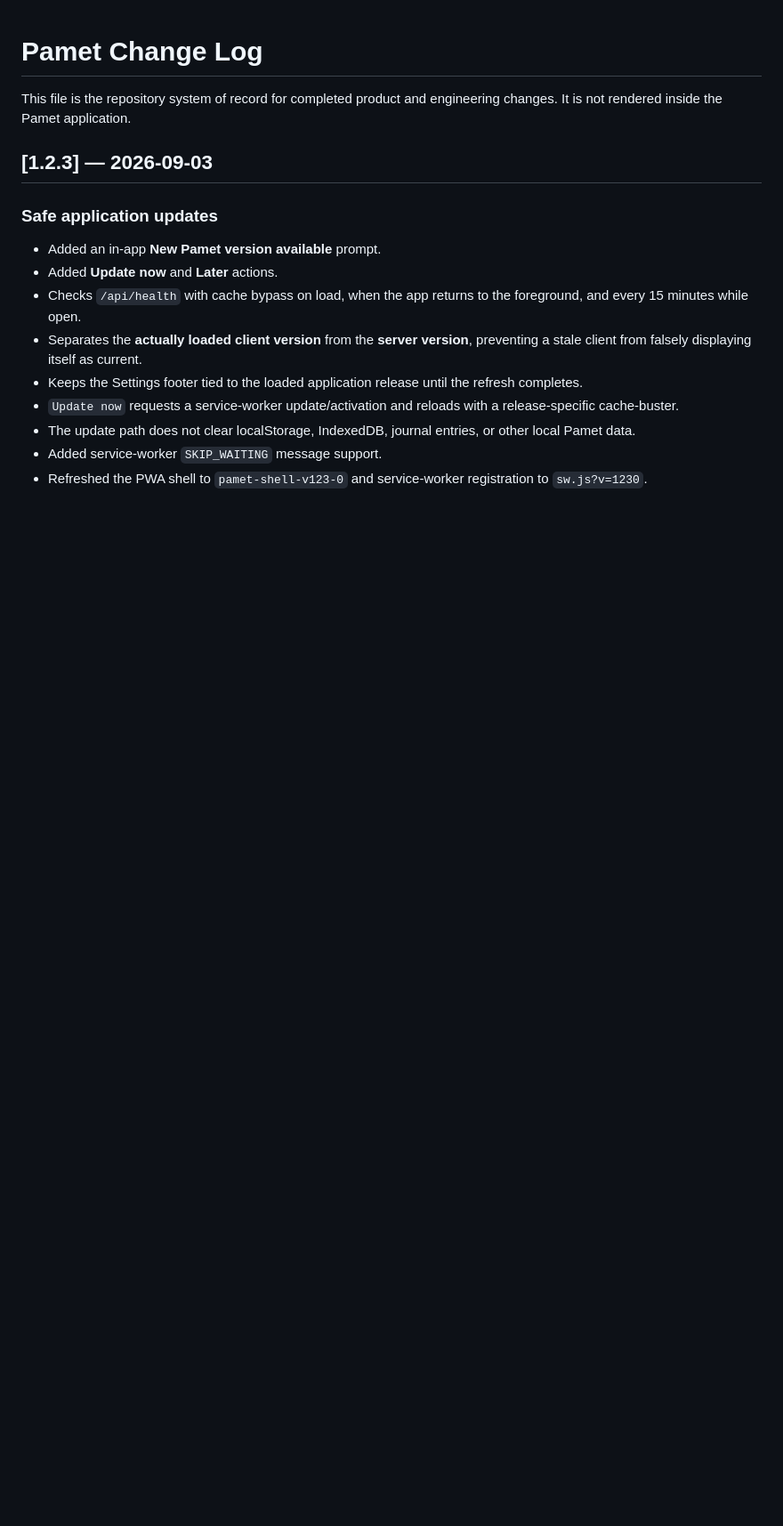
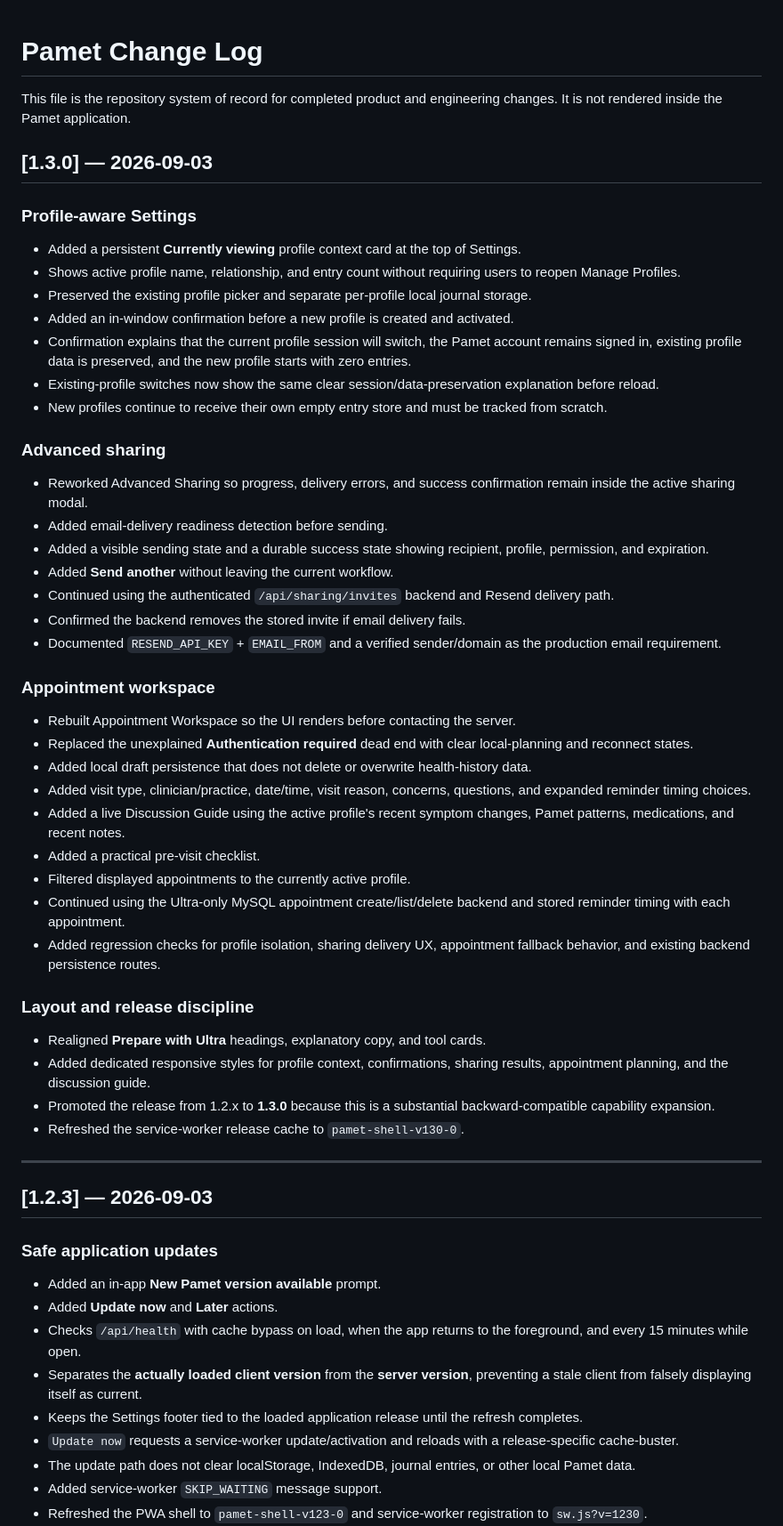
Before and after one commit to atskovski/Pamet, a Markdown page: CHANGELOG.md, the part around the change. Shown at 89% size. Drawn GitHub-style; blank space fills up the shorter version.

Commit message:
Add Pamet 1.3.0 care workspace changelog

```diff
--- a/CHANGELOG.md
+++ b/CHANGELOG.md
@@ -1,6 +1,49 @@
 # Pamet Change Log
 
 This file is the repository system of record for completed product and engineering changes. It is not rendered inside the Pamet application.
+
+## [1.3.0] — 2026-09-03
+
+### Profile-aware Settings
+
+- Added a persistent **Currently viewing** profile context card at the top of Settings.
+- Shows active profile name, relationship, and entry count without requiring users to reopen Manage Profiles.
+- Preserved the existing profile picker and separate per-profile local journal storage.
+- Added an in-window confirmation before a new profile is created and activated.
+- Confirmation explains that the current profile session will switch, the Pamet account remains signed in, existing profile data is preserved, and the new profile starts with zero entries.
+- Existing-profile switches now show the same clear session/data-preservation explanation before reload.
+- New profiles continue to receive their own empty entry store and must be tracked from scratch.
+
+### Advanced sharing
+
+- Reworked Advanced Sharing so progress, delivery errors, and success confirmation remain inside the active sharing modal.
+- Added email-delivery readiness detection before sending.
+- Added a visible sending state and a durable success state showing recipient, profile, permission, and expiration.
+- Added **Send another** without leaving the current workflow.
+- Continued using the authenticated `/api/sharing/invites` backend and Resend delivery path.
+- Confirmed the backend removes the stored invite if email delivery fails.
+- Documented `RESEND_API_KEY` + `EMAIL_FROM` and a verified sender/domain as the production email requirement.
+
+### Appointment workspace
+
+- Rebuilt Appointment Workspace so the UI renders before contacting the server.
+- Replaced the unexplained **Authentication required** dead end with clear local-planning and reconnect states.
+- Added local draft persistence that does not delete or overwrite health-history data.
+- Added visit type, clinician/practice, date/time, visit reason, concerns, questions, and expanded reminder timing choices.
+- Added a live Discussion Guide using the active profile's recent symptom changes, Pamet patterns, medications, and recent notes.
+- Added a practical pre-visit checklist.
+- Filtered displayed appointments to the currently active profile.
+- Continued using the Ultra-only MySQL appointment create/list/delete backend and stored reminder timing with each appointment.
+- Added regression checks for profile isolation, sharing delivery UX, appointment fallback behavior, and existing backend persistence routes.
+
+### Layout and release discipline
+
+- Realigned **Prepare with Ultra** headings, explanatory copy, and tool cards.
+- Added dedicated responsive styles for profile context, confirmations, sharing results, appointment planning, and the discussion guide.
+- Promoted the release from 1.2.x to **1.3.0** because this is a substantial backward-compatible capability expansion.
+- Refreshed the service-worker release cache to `pamet-shell-v130-0`.
+
+---
 
 ## [1.2.3] — 2026-09-03
 
```
